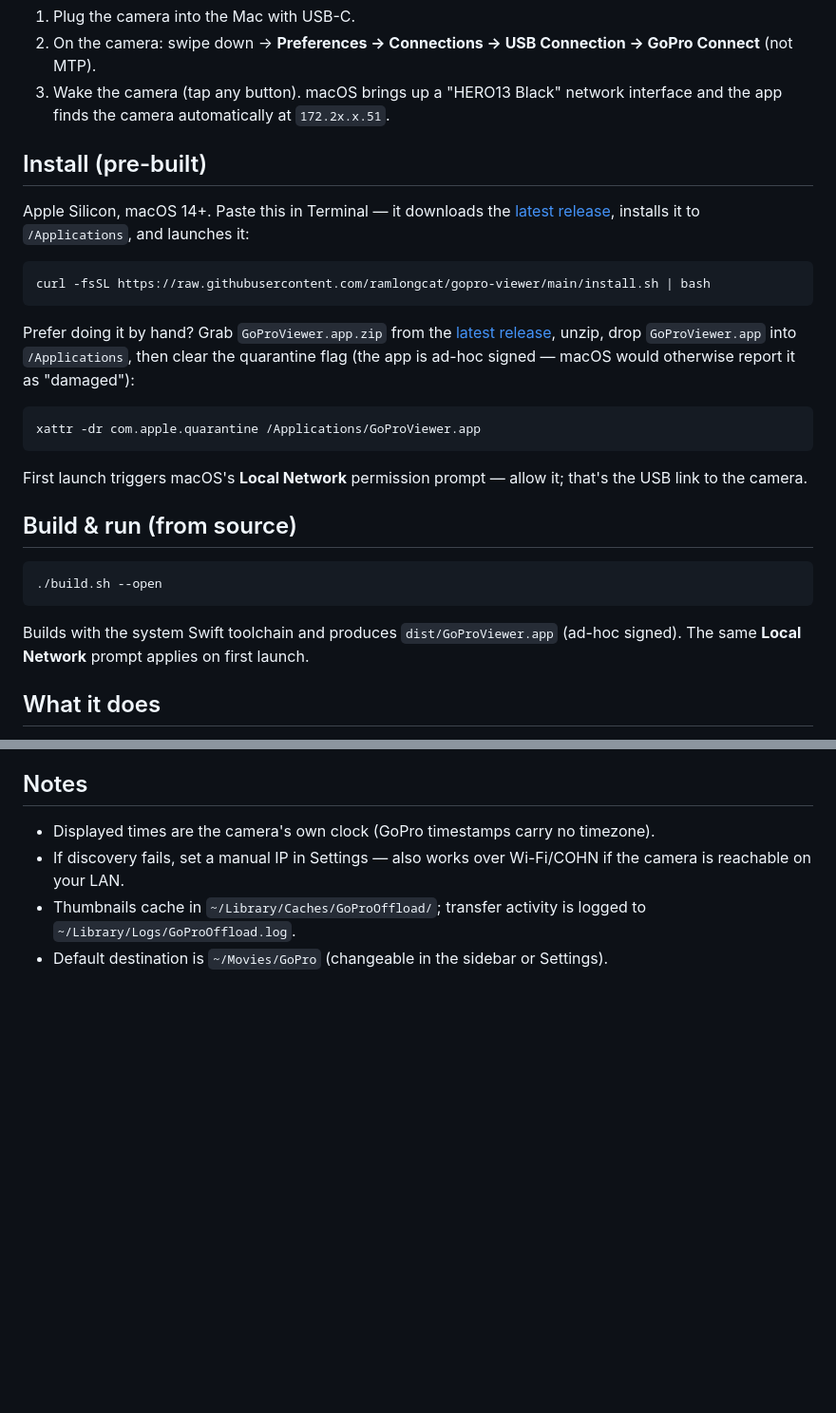
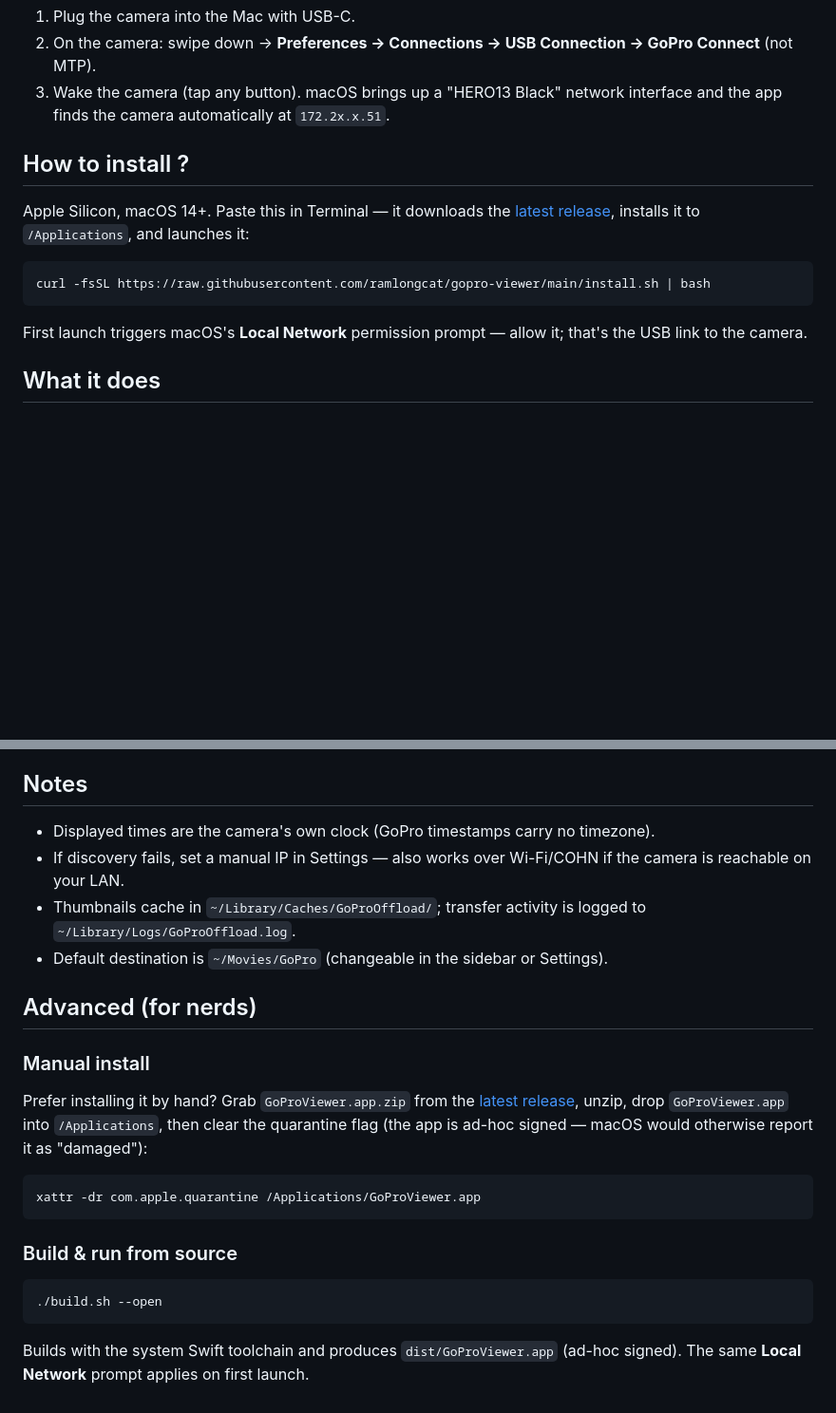
Before and after one commit to ramlongcat/gopro-viewer, a Markdown page: README.md, 2 parts joined by grey strips. Shown at 95% size. Drawn GitHub-style; blank space fills up the shorter version.

````diff
--- a/README.md
+++ b/README.md
@@ -8,7 +8,7 @@ Native Apple Silicon macOS app to browse, preview, and transfer media from a GoP
 2. On the camera: swipe down → **Preferences → Connections → USB Connection → GoPro Connect** (not MTP).
 3. Wake the camera (tap any button). macOS brings up a "HERO13 Black" network interface and the app finds the camera automatically at `172.2x.x.51`.
 
-## Install (pre-built)
+## How to install ?
 
 Apple Silicon, macOS 14+. Paste this in Terminal — it downloads the [latest release](https://github.com/ramlongcat/gopro-viewer/releases/latest), installs it to `/Applications`, and launches it:
 
@@ -16,21 +16,7 @@ Apple Silicon, macOS 14+. Paste this in Terminal — it downloads the [latest re
 curl -fsSL https://raw.githubusercontent.com/ramlongcat/gopro-viewer/main/install.sh | bash
 ```
 
-Prefer doing it by hand? Grab `GoProViewer.app.zip` from the [latest release](https://github.com/ramlongcat/gopro-viewer/releases/latest), unzip, drop `GoProViewer.app` into `/Applications`, then clear the quarantine flag (the app is ad-hoc signed — macOS would otherwise report it as "damaged"):
-
-```
-xattr -dr com.apple.quarantine /Applications/GoProViewer.app
-```
-
 First launch triggers macOS's **Local Network** permission prompt — allow it; that's the USB link to the camera.
-
-## Build & run (from source)
-
-```
-./build.sh --open
-```
-
-Builds with the system Swift toolchain and produces `dist/GoProViewer.app` (ad-hoc signed). The same **Local Network** prompt applies on first launch.
 
 ## What it does
 
@@ -48,3 +34,21 @@ Builds with the system Swift toolchain and produces `dist/GoProViewer.app` (ad-h
 - If discovery fails, set a manual IP in Settings — also works over Wi-Fi/COHN if the camera is reachable on your LAN.
 - Thumbnails cache in `~/Library/Caches/GoProOffload/`; transfer activity is logged to `~/Library/Logs/GoProOffload.log`.
 - Default destination is `~/Movies/GoPro` (changeable in the sidebar or Settings).
+
+## Advanced (for nerds)
+
+### Manual install
+
+Prefer installing it by hand? Grab `GoProViewer.app.zip` from the [latest release](https://github.com/ramlongcat/gopro-viewer/releases/latest), unzip, drop `GoProViewer.app` into `/Applications`, then clear the quarantine flag (the app is ad-hoc signed — macOS would otherwise report it as "damaged"):
+
+```
+xattr -dr com.apple.quarantine /Applications/GoProViewer.app
+```
+
+### Build & run from source
+
+```
+./build.sh --open
+```
+
+Builds with the system Swift toolchain and produces `dist/GoProViewer.app` (ad-hoc signed). The same **Local Network** prompt applies on first launch.
````
